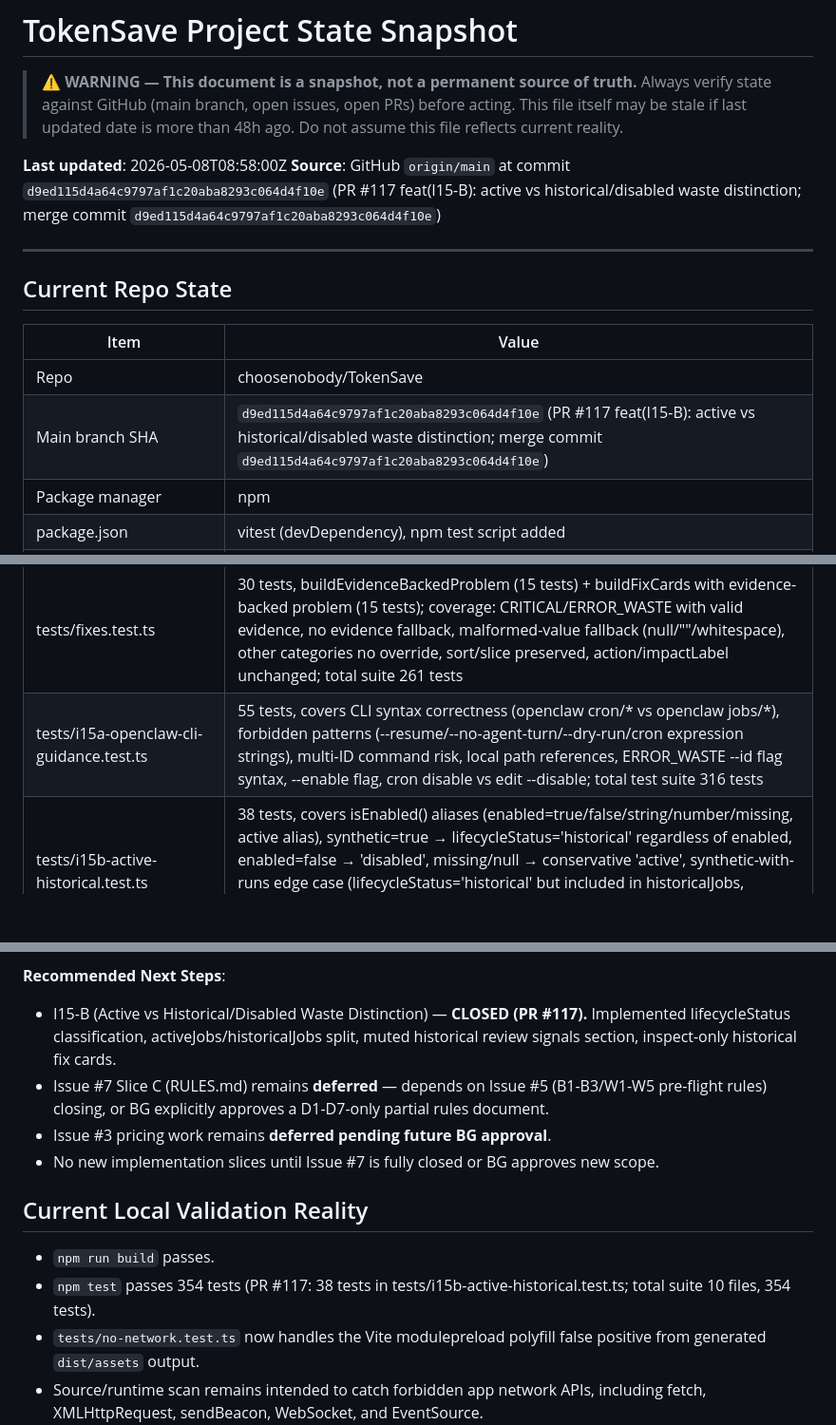
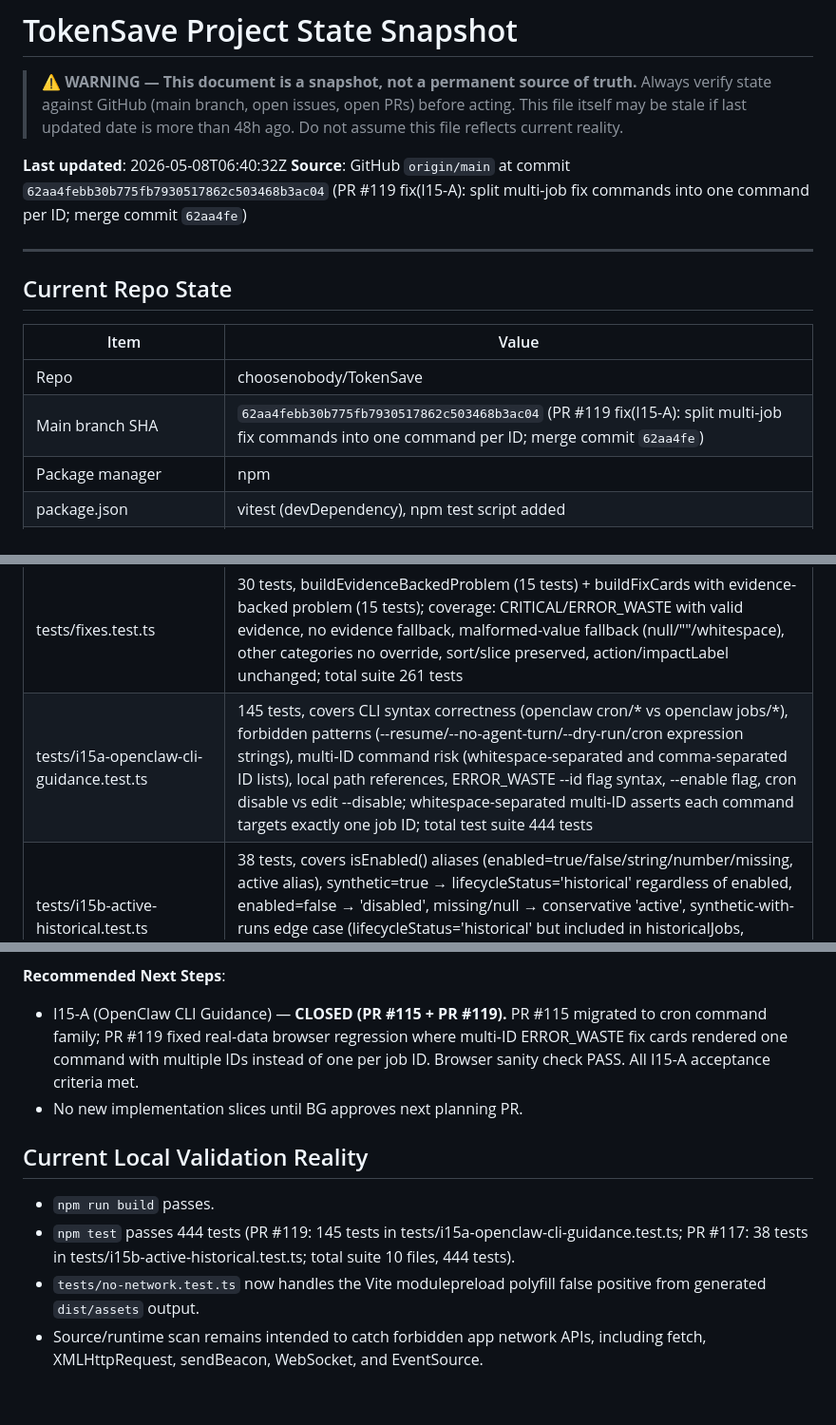
Before and after one commit to choosenobody/TokenSave, a Markdown page: docs/PROJECT_STATE.md, 3 parts joined by grey strips. Shown at 95% size. Drawn GitHub-style; blank space fills up the shorter version.

Commit message:
docs(PROJECT_STATE): refresh after PR #119 — I15-A browser smoke fixed
Updated after PR #119 merge:
- Last updated / Source SHA → 62aa4fe
- Main branch SHA → 62aa4fe
- PR table: added PR #119
- src/main.ts entry: buildFixSteps split(/[,\s]+/) for multi-ID
- tests/i15a-openclaw-cli-guidance.test.ts entry: 145 tests, suite 444
- Current Local Validation Reality: 444 tests
- Completed Increments / I15-A entry: PR #115 + PR #119, browser regression fixed
- Next Steps: RAR plan-only first, I15-A CLOSED

Explicit confirmations:
- docs-only PR ✓
- no src/tests/pkg/build changes ✓
- no dependencies, no pricing, no RAR implementation ✓

```diff
--- a/docs/PROJECT_STATE.md
+++ b/docs/PROJECT_STATE.md
@@ -5,8 +5,8 @@
 > This file itself may be stale if last updated date is more than 48h ago.
 > Do not assume this file reflects current reality.
 
-**Last updated**: 2026-05-08T08:58:00Z
-**Source**: GitHub `origin/main` at commit `d9ed115d4a64c9797af1c20aba8293c064d4f10e` (PR #117 feat(I15-B): active vs historical/disabled waste distinction; merge commit `d9ed115d4a64c9797af1c20aba8293c064d4f10e`)
+**Last updated**: 2026-05-08T06:40:32Z
+**Source**: GitHub `origin/main` at commit `62aa4febb30b775fb7930517862c503468b3ac04` (PR #119 fix(I15-A): split multi-job fix commands into one command per ID; merge commit `62aa4fe`)
 
 ---
 
@@ -15,7 +15,7 @@
 | Item | Value |
 |------|-------|
 | Repo | choosenobody/TokenSave |
-| Main branch SHA | `d9ed115d4a64c9797af1c20aba8293c064d4f10e` (PR #117 feat(I15-B): active vs historical/disabled waste distinction; merge commit `d9ed115d4a64c9797af1c20aba8293c064d4f10e`) |
+| Main branch SHA | `62aa4febb30b775fb7930517862c503468b3ac04` (PR #119 fix(I15-A): split multi-job fix commands into one command per ID; merge commit `62aa4fe`) |
 | Package manager | npm |
 | package.json | vitest (devDependency), npm test script added |
 | Build tool | Vite 5 + TypeScript 5 |
@@ -37,7 +37,7 @@
 | tests/evidence.test.ts | 108 lines, 7 tests for WasteEvidence type and buildWasteEvidence (waste classification evidence bundle) |
 | tests/rules.test.ts | 119 tests including D1-D7 rule coverage, contract/alias coverage, and D5 unknown-model regression; total suite 187 tests across 6 files |
 | tests/fixes.test.ts | 30 tests, buildEvidenceBackedProblem (15 tests) + buildFixCards with evidence-backed problem (15 tests); coverage: CRITICAL/ERROR_WASTE with valid evidence, no evidence fallback, malformed-value fallback (null/""/whitespace), other categories no override, sort/slice preserved, action/impactLabel unchanged; total suite 261 tests |
-| tests/i15a-openclaw-cli-guidance.test.ts | 55 tests, covers CLI syntax correctness (openclaw cron/* vs openclaw jobs/*), forbidden patterns (--resume/--no-agent-turn/--dry-run/cron expression strings), multi-ID command risk, local path references, ERROR_WASTE --id flag syntax, --enable flag, cron disable vs edit --disable; total test suite 316 tests |
+| tests/i15a-openclaw-cli-guidance.test.ts | 145 tests, covers CLI syntax correctness (openclaw cron/* vs openclaw jobs/*), forbidden patterns (--resume/--no-agent-turn/--dry-run/cron expression strings), multi-ID command risk (whitespace-separated and comma-separated ID lists), local path references, ERROR_WASTE --id flag syntax, --enable flag, cron disable vs edit --disable; whitespace-separated multi-ID asserts each command targets exactly one job ID; total test suite 444 tests |
 | tests/i15b-active-historical.test.ts | 38 tests, covers isEnabled() aliases (enabled=true/false/string/number/missing, active alias), synthetic=true → lifecycleStatus='historical' regardless of enabled, enabled=false → 'disabled', missing/null → conservative 'active', synthetic-with-runs edge case (lifecycleStatus='historical' but included in historicalJobs, excluded from activeJobs), disabled job outrank prevention in same-tier sort; total test suite 354 tests |
 | tests/diagnose-evidence-contract.test.ts | 156 lines, 8 tests — D1-D7 DiagnoseRuleResult evidence contract regression coverage (I7C); asserts result/severity/evidence structure, non-empty message, non-string evidence, structured evidence keys (ruleId/explanation/sourceFields/observedValue/threshold) |
 | docs/AGENT_RULES.md | Development workflow rules + Merge Authorization Protocol + Stop Point Protocol + Negative Instruction Priority + Low-Risk Codex Review Lane (I12-A): narrow tests-only/docs-only PRs may skip guardian_cat review when all 12 conditions met and Codex review returns PASS |
@@ -233,15 +233,13 @@
 **I5-D5 (Diagnose-D5) — CLOSED.** Added diagnoseD5UnknownModelPricing pure function in src/rules.ts. DiagnoseRuleResult contract uses nested evidence bundle { ruleId, explanation, sourceFields, observedValue, threshold }. 8 tests in tests/rules.test.ts. D1-D7 sub-slice 1 of N. Issue #4 is CLOSED (BG approved 2026-04-30). Issue #6 is CLOSED (BG 2026-04-30).
 
 **Recommended Next Steps**:
-- I15-B (Active vs Historical/Disabled Waste Distinction) — **CLOSED (PR #117).** Implemented lifecycleStatus classification, activeJobs/historicalJobs split, muted historical review signals section, inspect-only historical fix cards.
-- Issue #7 Slice C (RULES.md) remains **deferred** — depends on Issue #5 (B1-B3/W1-W5 pre-flight rules) closing, or BG explicitly approves a D1-D7-only partial rules document.
-- Issue #3 pricing work remains **deferred pending future BG approval**.
-- No new implementation slices until Issue #7 is fully closed or BG approves new scope.
+- I15-A (OpenClaw CLI Guidance) — **CLOSED (PR #115 + PR #119).** PR #115 migrated to cron command family; PR #119 fixed real-data browser regression where multi-ID ERROR_WASTE fix cards rendered one command with multiple IDs instead of one per job ID. Browser sanity check PASS. All I15-A acceptance criteria met.
+- No new implementation slices until BG approves next planning PR.
 
 ## Current Local Validation Reality
 
 - `npm run build` passes.
-- `npm test` passes 354 tests (PR #117: 38 tests in tests/i15b-active-historical.test.ts; total suite 10 files, 354 tests).
+- `npm test` passes 444 tests (PR #119: 145 tests in tests/i15a-openclaw-cli-guidance.test.ts; PR #117: 38 tests in tests/i15b-active-historical.test.ts; total suite 10 files, 444 tests).
 - `tests/no-network.test.ts` now handles the Vite modulepreload polyfill false positive from generated `dist/assets` output.
 - Source/runtime scan remains intended to catch forbidden app network APIs, including fetch, XMLHttpRequest, sendBeacon, WebSocket, and EventSource.
 
```
Also changed, not shown: other parts of docs/PROJECT_STATE.md (+3 -3 lines).
